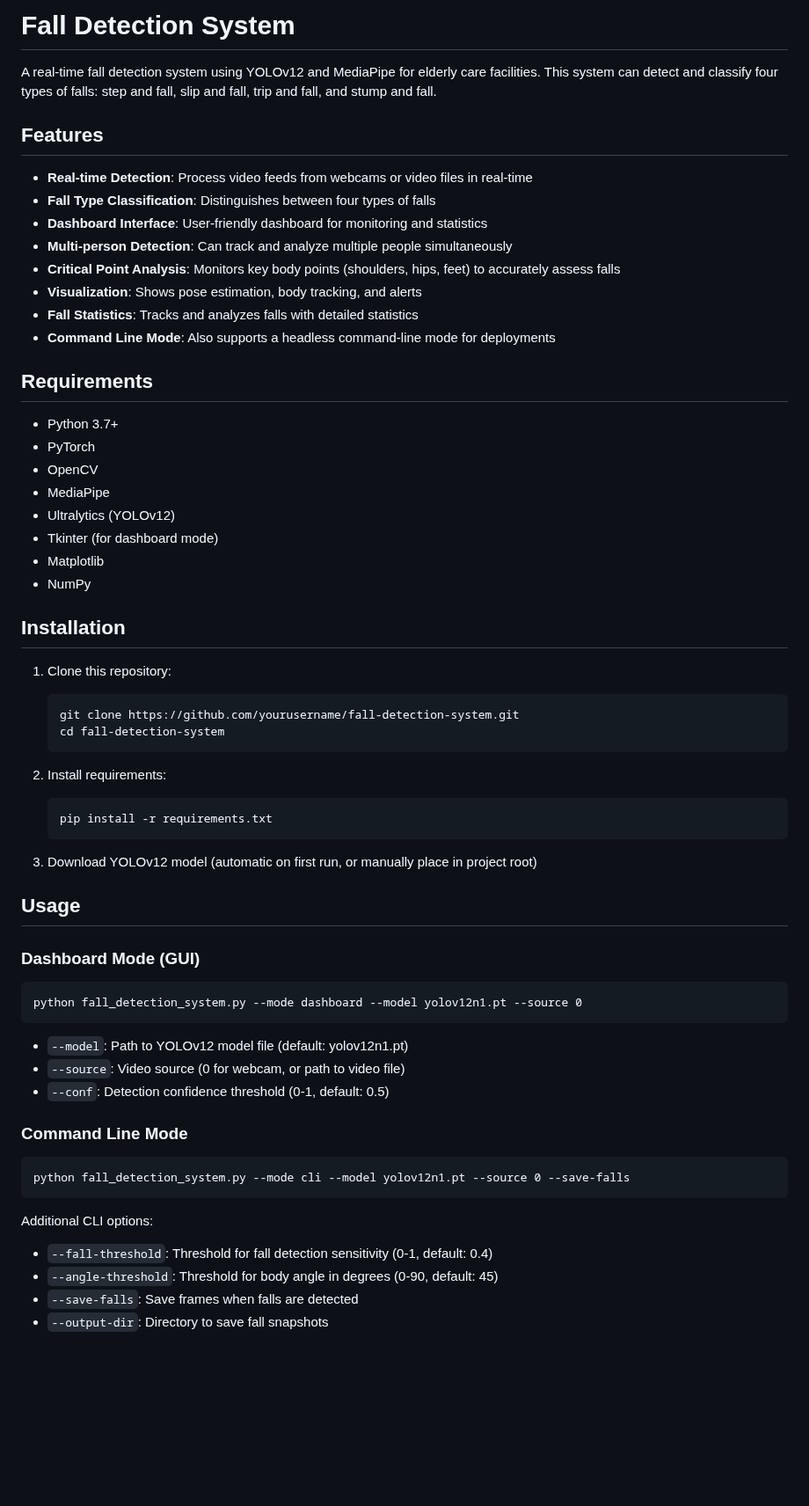
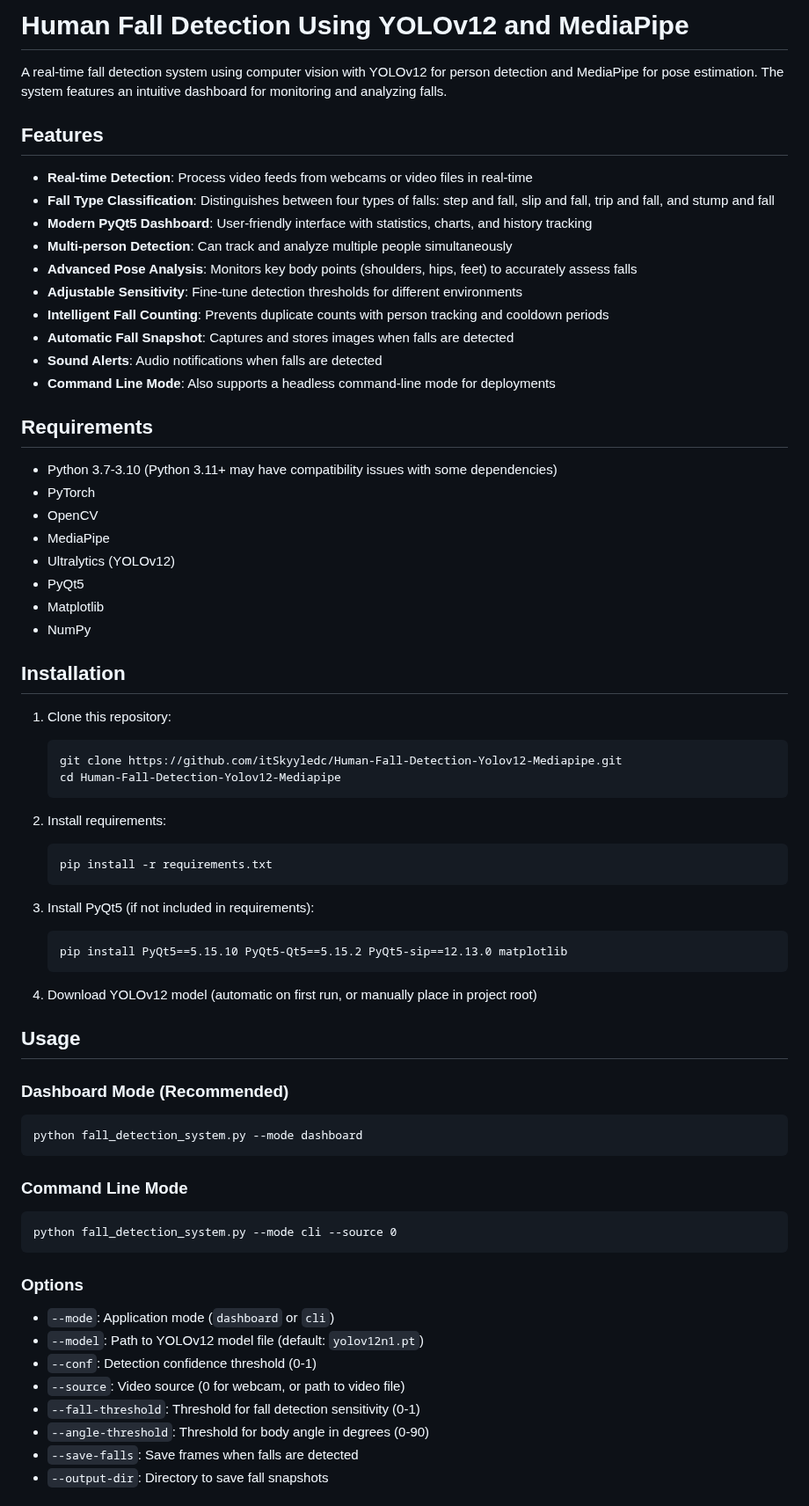
Before and after one commit to Abhinaya54/fall, a Markdown page: README.md, the part around one of its changes. Shown at 88% size. Rendered like a GitHub page; blank space fills up the shorter version.

````diff
--- a/README.md
+++ b/README.md
@@ -1,26 +1,28 @@
-# Fall Detection System
+# Human Fall Detection Using YOLOv12 and MediaPipe
 
-A real-time fall detection system using YOLOv12 and MediaPipe for elderly care facilities. This system can detect and classify four types of falls: step and fall, slip and fall, trip and fall, and stump and fall.
+A real-time fall detection system using computer vision with YOLOv12 for person detection and MediaPipe for pose estimation. The system features an intuitive dashboard for monitoring and analyzing falls.
 
 ## Features
 
 - **Real-time Detection**: Process video feeds from webcams or video files in real-time
-- **Fall Type Classification**: Distinguishes between four types of falls
-- **Dashboard Interface**: User-friendly dashboard for monitoring and statistics
+- **Fall Type Classification**: Distinguishes between four types of falls: step and fall, slip and fall, trip and fall, and stump and fall
+- **Modern PyQt5 Dashboard**: User-friendly interface with statistics, charts, and history tracking
 - **Multi-person Detection**: Can track and analyze multiple people simultaneously
-- **Critical Point Analysis**: Monitors key body points (shoulders, hips, feet) to accurately assess falls
-- **Visualization**: Shows pose estimation, body tracking, and alerts
-- **Fall Statistics**: Tracks and analyzes falls with detailed statistics
+- **Advanced Pose Analysis**: Monitors key body points (shoulders, hips, feet) to accurately assess falls
+- **Adjustable Sensitivity**: Fine-tune detection thresholds for different environments
+- **Intelligent Fall Counting**: Prevents duplicate counts with person tracking and cooldown periods
+- **Automatic Fall Snapshot**: Captures and stores images when falls are detected
+- **Sound Alerts**: Audio notifications when falls are detected
 - **Command Line Mode**: Also supports a headless command-line mode for deployments
 
 ## Requirements
 
-- Python 3.7+
+- Python 3.7-3.10 (Python 3.11+ may have compatibility issues with some dependencies)
 - PyTorch
 - OpenCV
 - MediaPipe
 - Ultralytics (YOLOv12)
-- Tkinter (for dashboard mode)
+- PyQt5
 - Matplotlib
 - NumPy
 
@@ -28,8 +30,8 @@ A real-time fall detection system using YOLOv12 and MediaPipe for elderly care f
 
 1. Clone this repository:
    ```
-   git clone https://github.com/yourusername/fall-detection-system.git
-   cd fall-detection-system
+   git clone https://github.com/itSkyyledc/Human-Fall-Detection-Yolov12-Mediapipe.git
+   cd Human-Fall-Detection-Yolov12-Mediapipe
    ```
 
 2. Install requirements:
@@ -37,28 +39,34 @@ A real-time fall detection system using YOLOv12 and MediaPipe for elderly care f
    pip install -r requirements.txt
    ```
 
-3. Download YOLOv12 model (automatic on first run, or manually place in project root)
+3. Install PyQt5 (if not included in requirements):
+   ```
+   pip install PyQt5==5.15.10 PyQt5-Qt5==5.15.2 PyQt5-sip==12.13.0 matplotlib
+   ```
+
+4. Download YOLOv12 model (automatic on first run, or manually place in project root)
 
 ## Usage
 
-### Dashboard Mode (GUI)
+### Dashboard Mode (Recommended)
 
 ```
-python fall_detection_system.py --mode dashboard --model yolov12n1.pt --source 0
+python fall_detection_system.py --mode dashboard
 ```
-
-- `--model`: Path to YOLOv12 model file (default: yolov12n1.pt)
-- `--source`: Video source (0 for webcam, or path to video file)
-- `--conf`: Detection confidence threshold (0-1, default: 0.5)
 
 ### Command Line Mode
 
 ```
-python fall_detection_system.py --mode cli --model yolov12n1.pt --source 0 --save-falls
+python fall_detection_system.py --mode cli --source 0
 ```
 
-Additional CLI options:
-- `--fall-threshold`: Threshold for fall detection sensitivity (0-1, default: 0.4)
-- `--angle-threshold`: Threshold for body angle in degrees (0-90, default: 45)
+### Options
+
+- `--mode`: Application mode (`dashboard` or `cli`)
+- `--model`: Path to YOLOv12 model file (default: `yolov12n1.pt`)
+- `--conf`: Detection confidence threshold (0-1)
+- `--source`: Video source (0 for webcam, or path to video file)
+- `--fall-threshold`: Threshold for fall detection sensitivity (0-1)
+- `--angle-threshold`: Threshold for body angle in degrees (0-90)
 - `--save-falls`: Save frames when falls are detected
 - `--output-dir`: Directory to save fall snapshots
````
Also changed, not shown: other parts of README.md (+35 -16 lines).
